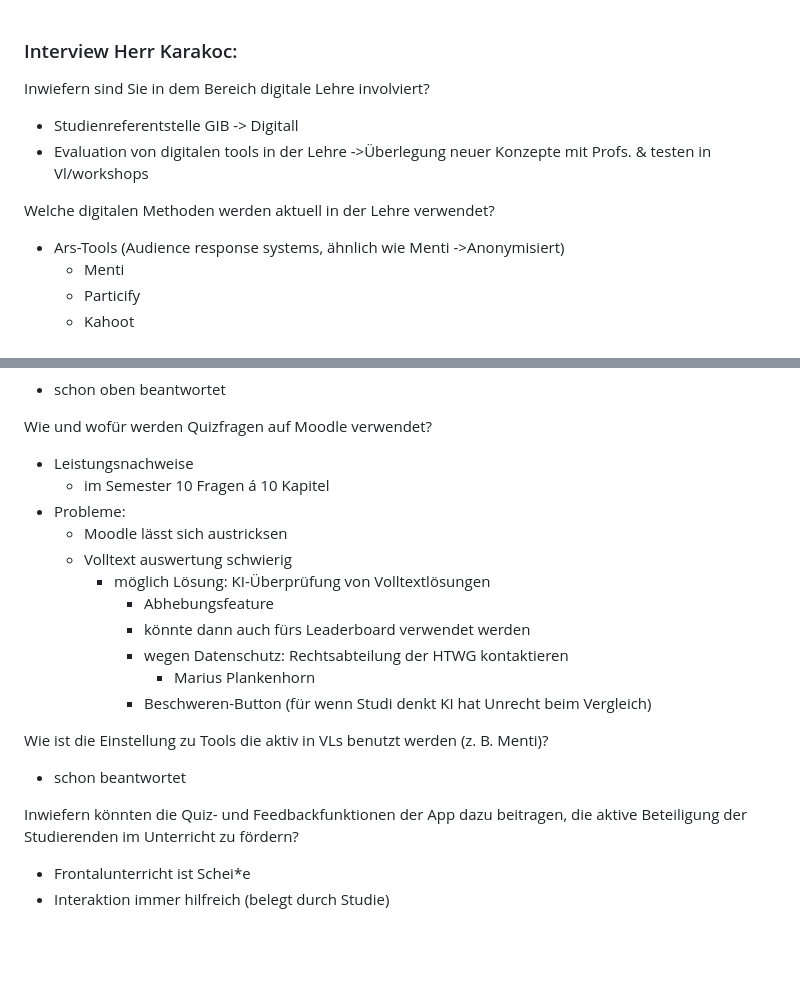
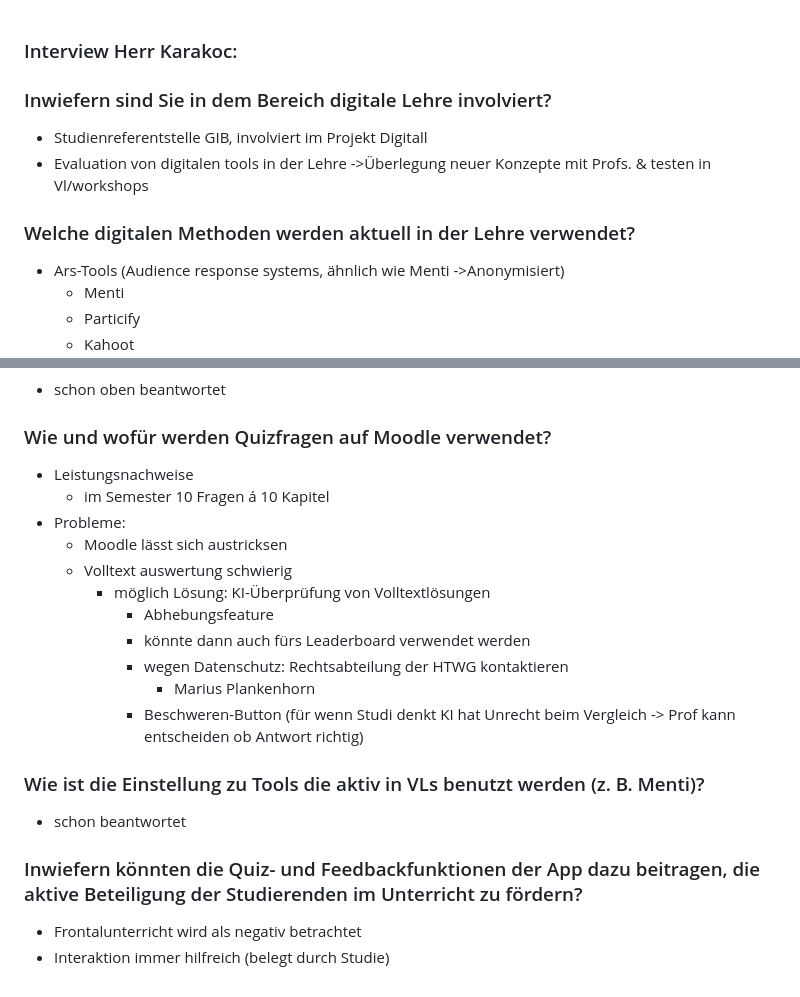
Before and after one commit to msi-se/mobile-learning-app, a Markdown page: interview/studierende/sahin-karakoc.md, 2 parts joined by grey strips. Drawn GitHub-style; blank space fills up the shorter version.

```diff
--- a/interview/studierende/sahin-karakoc.md
+++ b/interview/studierende/sahin-karakoc.md
@@ -1,11 +1,10 @@
 ### Interview Herr Karakoc:
 
-Inwiefern sind Sie in dem Bereich digitale Lehre involviert?
-- Studienreferentstelle GIB -> Digitall
+### Inwiefern sind Sie in dem Bereich digitale Lehre involviert?
+- Studienreferentstelle GIB, involviert im Projekt Digitall
 - Evaluation von digitalen tools in der Lehre ->Überlegung neuer Konzepte mit Profs. & testen in Vl/workshops
 
-
-Welche digitalen Methoden werden aktuell in der Lehre verwendet?
+### Welche digitalen Methoden werden aktuell in der Lehre verwendet?
 - Ars-Tools (Audience response systems, ähnlich wie Menti ->Anonymisiert)
   - Menti
   - Particify
@@ -90,6 +91,6 @@ Gibt es digitale Methoden die besonders gut bei den Studierenden ankommen?
 - schon oben beantwortet
 
-Wie und wofür werden Quizfragen auf Moodle verwendet?
+### Wie und wofür werden Quizfragen auf Moodle verwendet?
 - Leistungsnachweise
   - im Semester 10 Fragen á 10 Kapitel
 - Probleme:
@@ -100,12 +101,12 @@ Wie und wofür werden Quizfragen auf Moodle verwendet?
       - könnte dann auch fürs Leaderboard verwendet werden
       - wegen Datenschutz: Rechtsabteilung der HTWG kontaktieren
         - Marius Plankenhorn
-      - Beschweren-Button (für wenn Studi denkt KI hat Unrecht beim Vergleich)
+      - Beschweren-Button (für wenn Studi denkt KI hat Unrecht beim Vergleich -> Prof kann entscheiden ob Antwort richtig)
 
 
-Wie ist die Einstellung zu Tools die aktiv in VLs benutzt werden (z. B. Menti)?
+### Wie ist die Einstellung zu Tools die aktiv in VLs benutzt werden (z. B. Menti)?
 - schon beantwortet
 
-Inwiefern könnten die Quiz- und Feedbackfunktionen der App dazu beitragen, die aktive Beteiligung der Studierenden im Unterricht zu fördern?
-- Frontalunterricht ist Schei*e
+### Inwiefern könnten die Quiz- und Feedbackfunktionen der App dazu beitragen, die aktive Beteiligung der Studierenden im Unterricht zu fördern?
+- Frontalunterricht wird als negativ betrachtet
 - Interaktion immer hilfreich (belegt durch Studie)
```
Also changed, not shown: other parts of interview/studierende/sahin-karakoc.md (+22 -20 lines).
